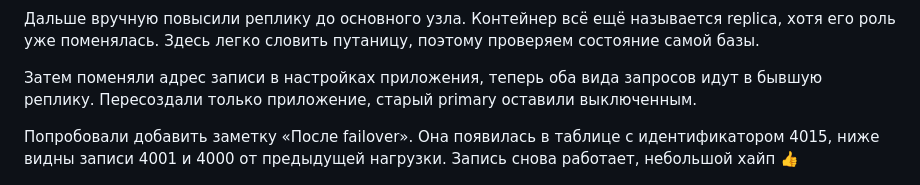
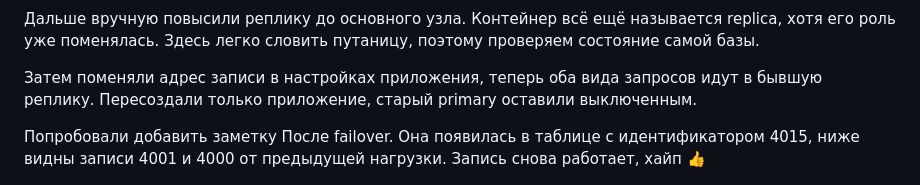
Before and after one commit to KellyLamb123/Adm.Inf.Sys., a Markdown page: lab4/report_lab4.md, the part around the change. GitHub-like rendering.

Commit message:
незначительные поправки в отчет

```diff
--- a/lab4/report_lab4.md
+++ b/lab4/report_lab4.md
@@ -82,7 +82,7 @@
 
 Затем поменяли адрес записи в настройках приложения, теперь оба вида запросов идут в бывшую реплику. Пересоздали только приложение, старый primary оставили выключенным.
 
-Попробовали добавить заметку «После failover». Она появилась в таблице с идентификатором 4015, ниже видны записи 4001 и 4000 от предыдущей нагрузки. Запись снова работает, небольшой хайп 👍
+Попробовали добавить заметку После failover. Она появилась в таблице с идентификатором 4015, ниже видны записи 4001 и 4000 от предыдущей нагрузки. Запись снова работает, хайп 👍
 
 ![Новая заметка после переключения на бывшую реплику](screenshots/4.png)
 
```
